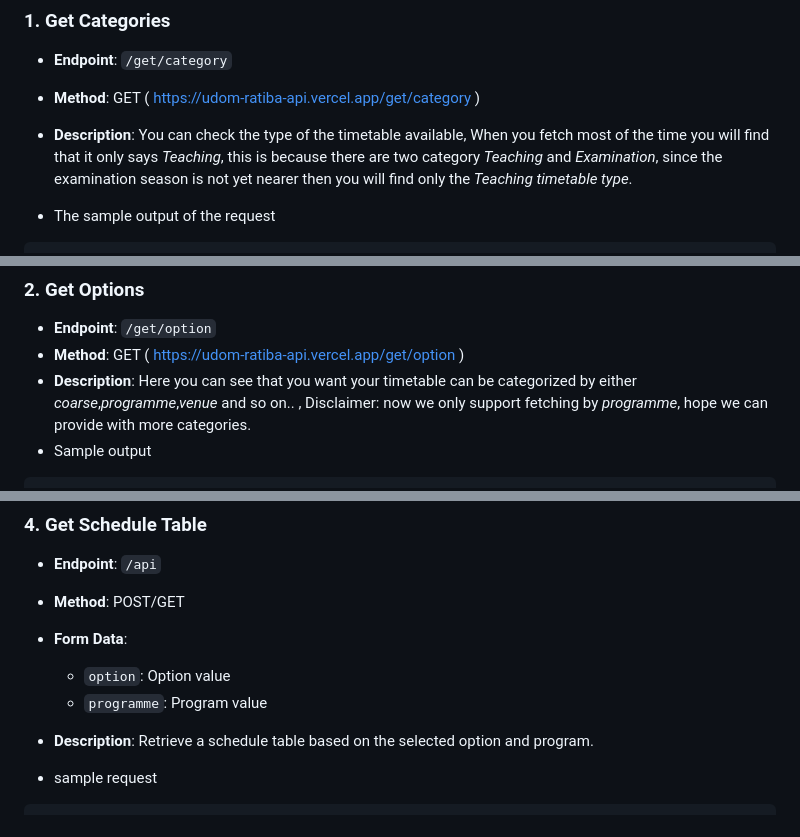
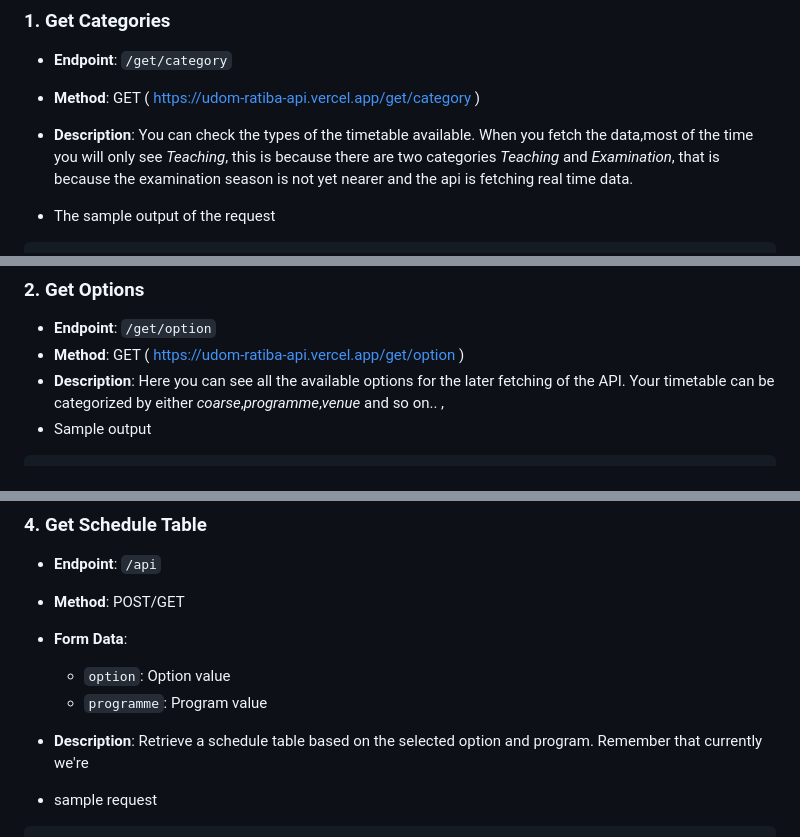
Before and after one commit to isaka-james/UDOM-RATIBA-API, a Markdown page: README.md, 3 parts joined by grey strips. Drawn GitHub-style.

Commit message:
documentantion v0.2

````diff
--- a/README.md
+++ b/README.md
@@ -27,7 +27,7 @@ Udom Ratiba API is a custom-made Flask application hosted on Vercel. It function
 ### 1. Get Categories
 - **Endpoint**: `/get/category`
 - **Method**: GET ( https://udom-ratiba-api.vercel.app/get/category )
-- **Description**: You can check the type of the timetable available, When you fetch most of the time you will find that it only says *Teaching*, this is because there are two category *Teaching* and *Examination*, since the examination season is not yet nearer then you will find only  the *Teaching timetable type*.
+- **Description**: You can check the types of the timetable available. When you fetch the data,most of the time you will only see *Teaching*, this is because there are two categories *Teaching* and *Examination*, that is because the examination season is not yet nearer and the api is fetching real time data.
 
 - The sample output of the request
 
@@ -44,7 +44,7 @@ Udom Ratiba API is a custom-made Flask application hosted on Vercel. It function
 ### 2. Get Options
 - **Endpoint**: `/get/option`
 - **Method**: GET ( https://udom-ratiba-api.vercel.app/get/option )
-- **Description**: Here you can see that you want your timetable can be categorized by either *coarse*,*programme*,*venue* and so on.. , Disclaimer: now we only support fetching by *programme*, hope we can provide with more categories.
+- **Description**: Here you can see all the available options for the later fetching of the API. Your timetable can be categorized by either *coarse*,*programme*,*venue* and so on.. ,
 - Sample output
 ```python
 {
@@ -94,7 +94,7 @@ Udom Ratiba API is a custom-made Flask application hosted on Vercel. It function
 - **Form Data**:
   - `option`: Option value
   - `programme`: Program value
-- **Description**: Retrieve a schedule table based on the selected option and program.
+- **Description**: Retrieve a schedule table based on the selected option and program. Remember that currently we're
 
 - sample request
 ```python
````
Also changed, not shown: other parts of README.md (+1 -1 lines).
